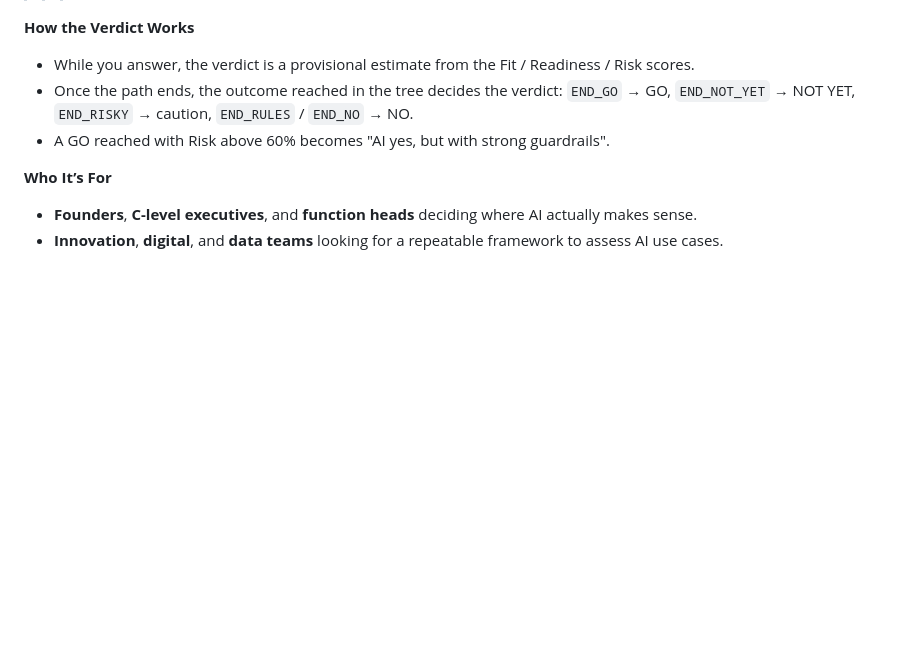
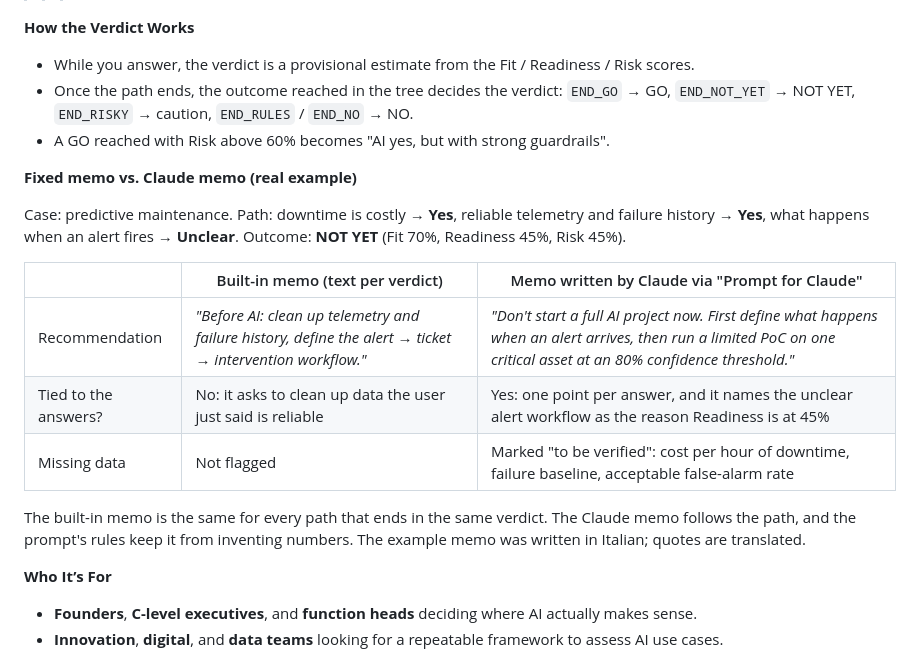
Before and after one commit to Surfab/ai-decision-tree, a Markdown page: README.md, the part around the change. Drawn GitHub-style; blank space fills up the shorter version.

Commit message:
README: confronto tra memo fissa e memo scritta da Claude
Esempio reale sul case manutenzione (Sì, Sì, Non chiaro → NOT YET):
la memo fissa chiede di "pulire telemetria e storico guasti" anche se
l'utente li ha appena dichiarati affidabili, perché il testo dipende
solo dal verdetto. La memo di Claude lega ogni punto alle risposte e
segna come "da verificare" i dati mancanti, senza inventare numeri.

Co-Authored-By: Claude Opus 5.5 <noreply@anthropic.com>
Claude-Session: https://claude.ai/code/session_01BgYJx8iyZRC4915fFbHDMu

```diff
--- a/README.md
+++ b/README.md
@@ -41,6 +41,18 @@ c) The generated Decision Memo
 * Once the path ends, the outcome reached in the tree decides the verdict: `END_GO` → GO, `END_NOT_YET` → NOT YET, `END_RISKY` → caution, `END_RULES` / `END_NO` → NO.
 * A GO reached with Risk above 60% becomes "AI yes, but with strong guardrails".
 
+**Fixed memo vs. Claude memo (real example)**
+
+Case: predictive maintenance. Path: downtime is costly → **Yes**, reliable telemetry and failure history → **Yes**, what happens when an alert fires → **Unclear**. Outcome: **NOT YET** (Fit 70%, Readiness 45%, Risk 45%).
+
+| | Built-in memo (text per verdict) | Memo written by Claude via "Prompt for Claude" |
+|---|---|---|
+| Recommendation | *"Before AI: clean up telemetry and failure history, define the alert → ticket → intervention workflow."* | *"Don't start a full AI project now. First define what happens when an alert arrives, then run a limited PoC on one critical asset at an 80% confidence threshold."* |
+| Tied to the answers? | No: it asks to clean up data the user just said is reliable | Yes: one point per answer, and it names the unclear alert workflow as the reason Readiness is at 45% |
+| Missing data | Not flagged | Marked "to be verified": cost per hour of downtime, failure baseline, acceptable false-alarm rate |
+
+The built-in memo is the same for every path that ends in the same verdict. The Claude memo follows the path, and the prompt's rules keep it from inventing numbers. The example memo was written in Italian; quotes are translated.
+
 **Who It’s For**
 
 * 	**Founders**, **C-level executives**, and **function heads** deciding where AI actually makes sense.
```
